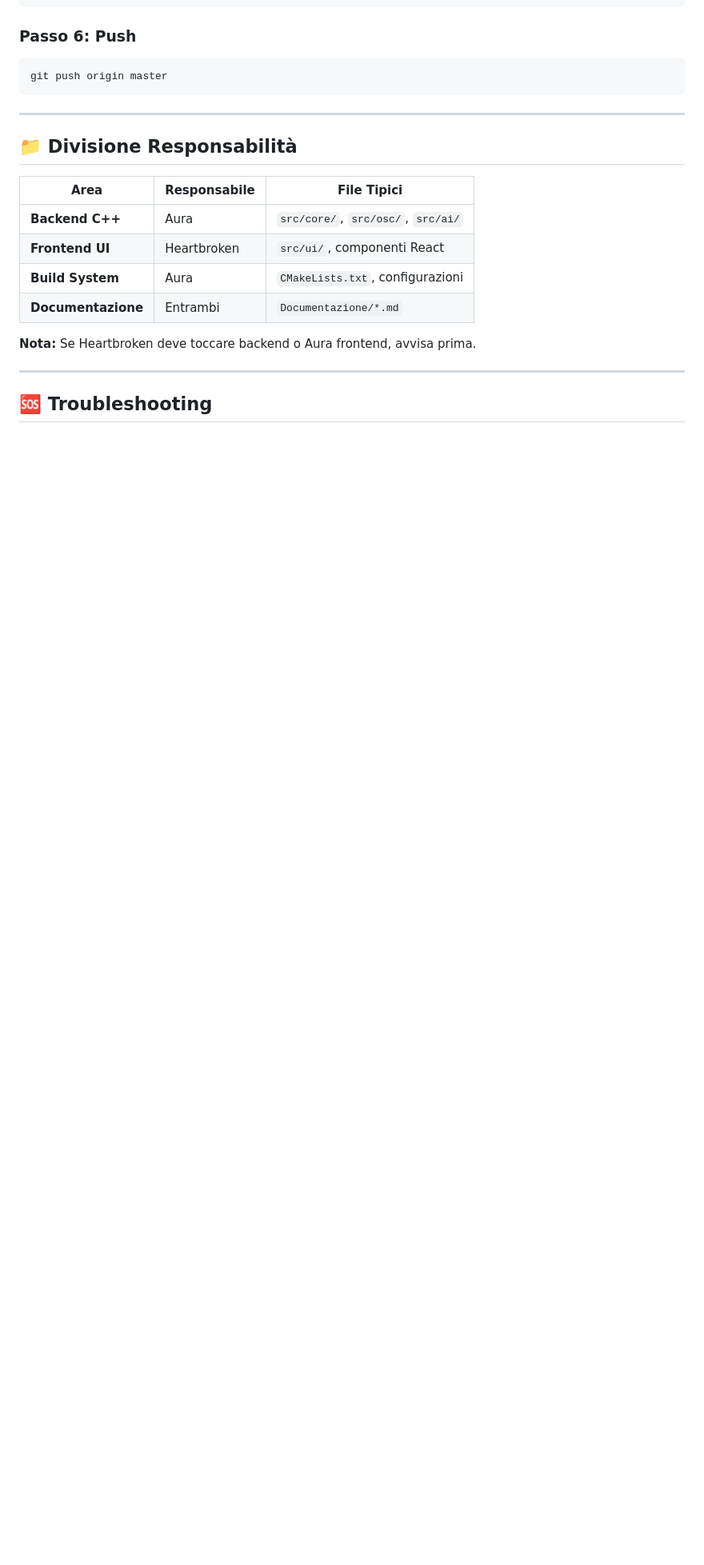
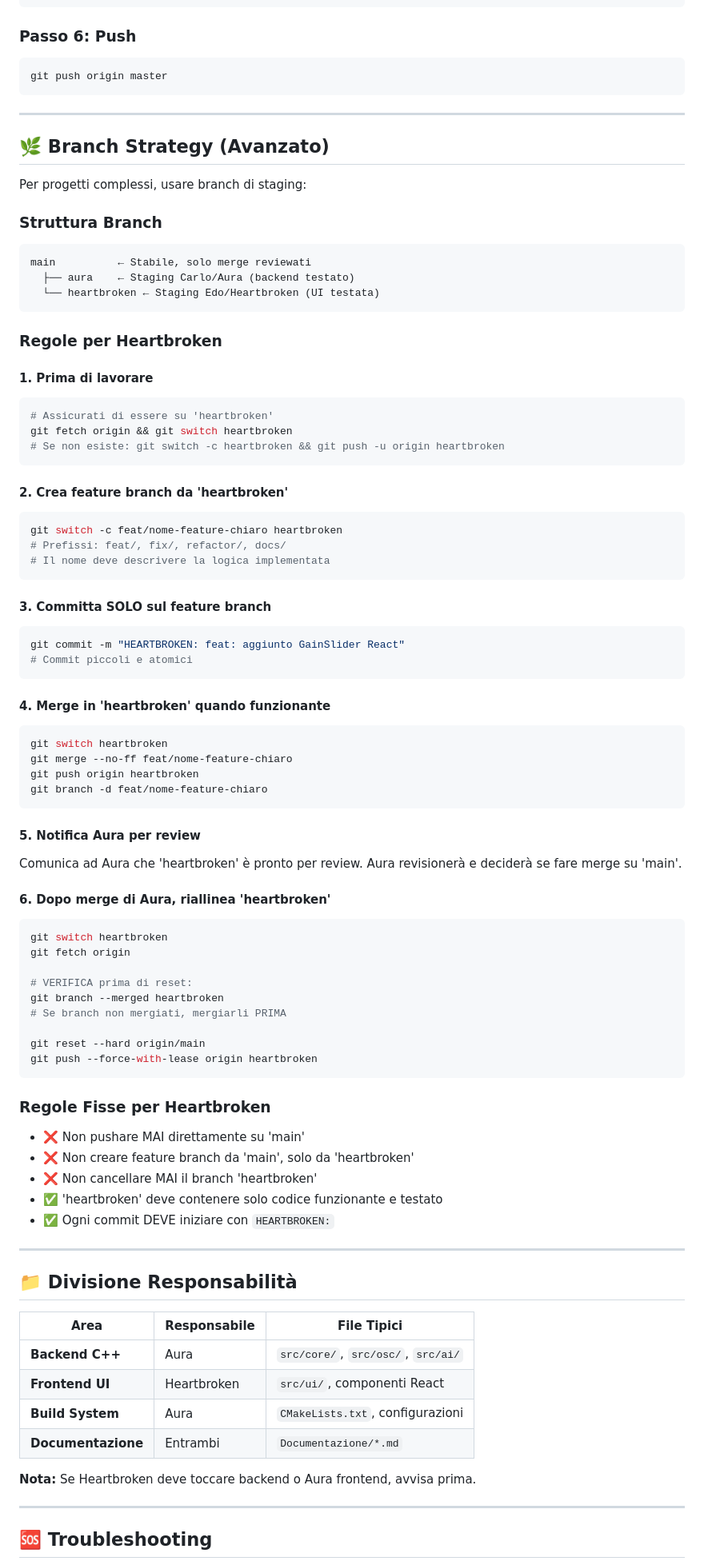
Before and after one commit to OfficialWhyEd/VST-PlugIn-Ai, a Markdown page: WORKFLOW.md, the part around the change. Shown at 80% size. Drawn GitHub-style; blank space fills up the shorter version.

Commit message:
AURA: docs: aggiunta Branch Strategy per Heartbroken
- Sezione branch strategy con regole per heartbroken
- Stessa struttura del workflow Aura (simmetria)
- Verifica prima di reset hard
- Prefisso HEARTBROKEN: nei commit obbligatorio
- Regole fisse ben definite

````diff
--- a/WORKFLOW.md
+++ b/WORKFLOW.md
@@ -70,6 +70,73 @@ git commit -m "Heartbroken: Merge con master, risolti conflitti"
 ```bash
 git push origin master
 ```
+
+---
+
+## 🌿 Branch Strategy (Avanzato)
+
+Per progetti complessi, usare branch di staging:
+
+### Struttura Branch
+```
+main          ← Stabile, solo merge reviewati
+  ├── aura    ← Staging Carlo/Aura (backend testato)
+  └── heartbroken ← Staging Edo/Heartbroken (UI testata)
+```
+
+### Regole per Heartbroken
+
+#### 1. Prima di lavorare
+```bash
+# Assicurati di essere su 'heartbroken'
+git fetch origin && git switch heartbroken
+# Se non esiste: git switch -c heartbroken && git push -u origin heartbroken
+```
+
+#### 2. Crea feature branch da 'heartbroken'
+```bash
+git switch -c feat/nome-feature-chiaro heartbroken
+# Prefissi: feat/, fix/, refactor/, docs/
+# Il nome deve descrivere la logica implementata
+```
+
+#### 3. Committa SOLO sul feature branch
+```bash
+git commit -m "HEARTBROKEN: feat: aggiunto GainSlider React"
+# Commit piccoli e atomici
+```
+
+#### 4. Merge in 'heartbroken' quando funzionante
+```bash
+git switch heartbroken
+git merge --no-ff feat/nome-feature-chiaro
+git push origin heartbroken
+git branch -d feat/nome-feature-chiaro
+```
+
+#### 5. Notifica Aura per review
+Comunica ad Aura che 'heartbroken' è pronto per review.
+Aura revisionerà e deciderà se fare merge su 'main'.
+
+#### 6. Dopo merge di Aura, riallinea 'heartbroken'
+```bash
+git switch heartbroken
+git fetch origin
+
+# VERIFICA prima di reset:
+git branch --merged heartbroken
+# Se branch non mergiati, mergiarli PRIMA
+
+git reset --hard origin/main
+git push --force-with-lease origin heartbroken
+```
+
+### Regole Fisse per Heartbroken
+- ❌ Non pushare MAI direttamente su 'main'
+- ❌ Non creare feature branch da 'main', solo da 'heartbroken'
+- ❌ Non cancellare MAI il branch 'heartbroken'
+- ✅ 'heartbroken' deve contenere solo codice funzionante e testato
+- ✅ Ogni commit DEVE iniziare con `HEARTBROKEN:`
 
 ---
 
````
